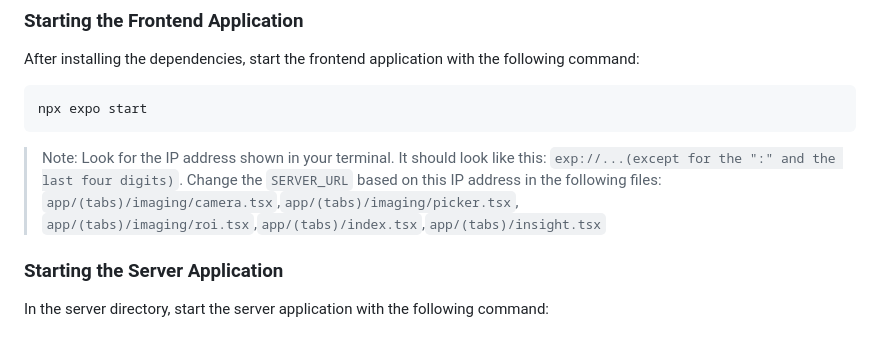
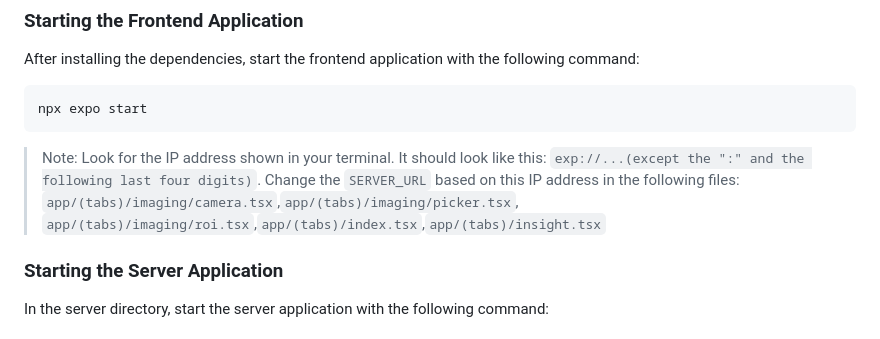
Before and after one commit to codeflow01/The_Non-Invasive_Neck_Imaging_Tool_Project, a Markdown page: README.md, the part around the change. Rendered like a GitHub page.

Commit message:
Update README for windows users

````diff
--- a/README.md
+++ b/README.md
@@ -50,7 +50,7 @@ After installing the dependencies, start the frontend application with the follo
 ```bash
 npx expo start
 ```
-> Note: Look for the IP address shown in your terminal. It should look like this: `exp://...(except for the ":" and the last four digits)`. Change the `SERVER_URL` based on this IP address in the following files: `app/(tabs)/imaging/camera.tsx`,`app/(tabs)/imaging/picker.tsx`, `app/(tabs)/imaging/roi.tsx`,`app/(tabs)/index.tsx`,`app/(tabs)/insight.tsx`
+> Note: Look for the IP address shown in your terminal. It should look like this: `exp://...(except the ":" and the following last four digits)`. Change the `SERVER_URL` based on this IP address in the following files: `app/(tabs)/imaging/camera.tsx`,`app/(tabs)/imaging/picker.tsx`, `app/(tabs)/imaging/roi.tsx`,`app/(tabs)/index.tsx`,`app/(tabs)/insight.tsx`
 
 ### Starting the Server Application
 In the server directory, start the server application with the following command:<br><br>
````
